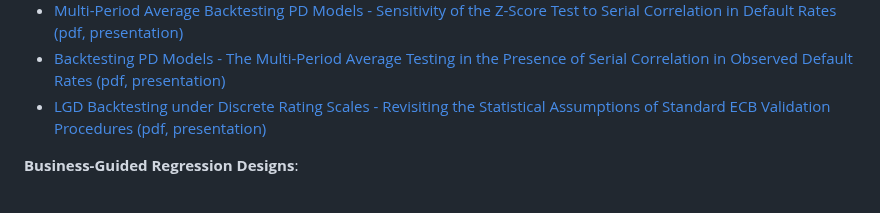
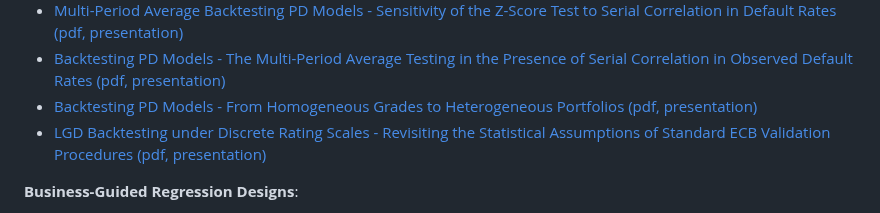
Before and after one commit to andrija-djurovic/adsfcr, a Markdown page: README.md, the part around the change. GitHub-like rendering.

Commit message:
Add new backtesting PD models resource link

```diff
--- a/README.md
+++ b/README.md
@@ -147,6 +147,7 @@ Below are links providing an overview of the repository's main topics, which inc
 - [Backtesting PD Models - On the Statistical Validity of Multi-Period Average Backtesting Methods (pdf, presentation)](https://github.com/andrija-djurovic/adsfcr/blob/main/risk_quantification/multi_period_average_pd_backtesting_p_value_dist.pdf)
 - [Multi-Period Average Backtesting PD Models - Sensitivity of the Z-Score Test to Serial Correlation in Default Rates (pdf, presentation)](https://github.com/andrija-djurovic/adsfcr/blob/main/risk_quantification/multi_period_average_pd_backtesting_sensitivity_to_serial_correlation.pdf)
 - [Backtesting PD Models - The Multi-Period Average Testing in the Presence of Serial Correlation in Observed Default Rates (pdf, presentation)](https://github.com/andrija-djurovic/adsfcr/blob/main/risk_quantification/multi_period_average_pd_backtesting_and_correlated_odrs.pdf)
+- [Backtesting PD Models - From Homogeneous Grades to Heterogeneous Portfolios (pdf, presentation)](https://github.com/andrija-djurovic/adsfcr/blob/main/risk_quantification/from_homogeneous_grades_to_heterogeneous_portfolios.pdf)
 - [LGD Backtesting under Discrete Rating Scales - Revisiting the Statistical Assumptions of Standard ECB Validation Procedures (pdf, presentation)](https://github.com/andrija-djurovic/adsfcr/blob/main/risk_quantification/ecb_instructions_lgd_ccf_backtesting.pdf)
 
 <b>Business-Guided Regression Designs</b>:
```
